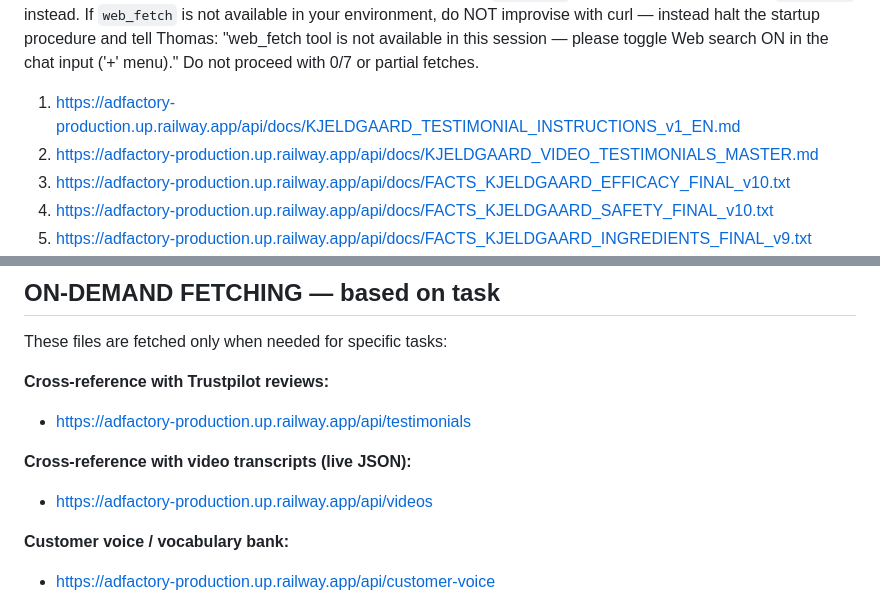
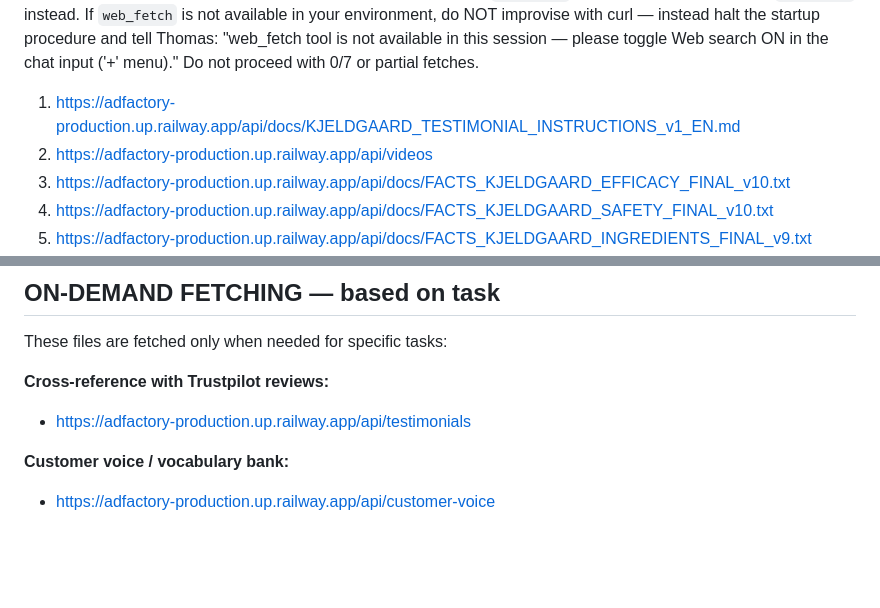
Before and after one commit to Kjeldgaards/adfactory, a Markdown page: docs/KJELDGAARD_PROJECT_LOADER_TESTIMONIALS.md, 2 parts joined by grey strips. Rendered like a GitHub page; blank space fills up the shorter version.

Commit message:
Fix loader: use live /api/videos instead of static master file

```diff
--- a/docs/KJELDGAARD_PROJECT_LOADER_TESTIMONIALS.md
+++ b/docs/KJELDGAARD_PROJECT_LOADER_TESTIMONIALS.md
@@ -21,7 +21,7 @@ Use the `web_fetch` tool on each of these URLs. Do not skip any. The fetch is un
 **CRITICAL TOOL SELECTION** — You MUST use the `web_fetch` tool for these URLs. Do NOT use `bash_tool` with curl, wget, or any shell command to fetch them. The `bash_tool` runs in a sandboxed environment with a restricted network egress allowlist that does NOT include `adfactory-production.up.railway.app` — every curl attempt will fail with HTTP 403 `host_not_allowed`. The `web_fetch` tool runs through Anthropic's servers, has no such restriction, and will retrieve all URLs successfully. If you find yourself reaching for `bash_tool` to fetch these, stop and use `web_fetch` instead. If `web_fetch` is not available in your environment, do NOT improvise with curl — instead halt the startup procedure and tell Thomas: "web_fetch tool is not available in this session — please toggle Web search ON in the chat input ('+' menu)." Do not proceed with 0/7 or partial fetches.
 
 1. https://adfactory-production.up.railway.app/api/docs/KJELDGAARD_TESTIMONIAL_INSTRUCTIONS_v1_EN.md
-2. https://adfactory-production.up.railway.app/api/docs/KJELDGAARD_VIDEO_TESTIMONIALS_MASTER.md
+2. https://adfactory-production.up.railway.app/api/videos
 3. https://adfactory-production.up.railway.app/api/docs/FACTS_KJELDGAARD_EFFICACY_FINAL_v10.txt
 4. https://adfactory-production.up.railway.app/api/docs/FACTS_KJELDGAARD_SAFETY_FINAL_v10.txt
 5. https://adfactory-production.up.railway.app/api/docs/FACTS_KJELDGAARD_INGREDIENTS_FINAL_v9.txt
@@ -52,9 +52,6 @@ These files are fetched only when needed for specific tasks:
 
 **Cross-reference with Trustpilot reviews:**
 - https://adfactory-production.up.railway.app/api/testimonials
-
-**Cross-reference with video transcripts (live JSON):**
-- https://adfactory-production.up.railway.app/api/videos
 
 **Customer voice / vocabulary bank:**
 - https://adfactory-production.up.railway.app/api/customer-voice
```
